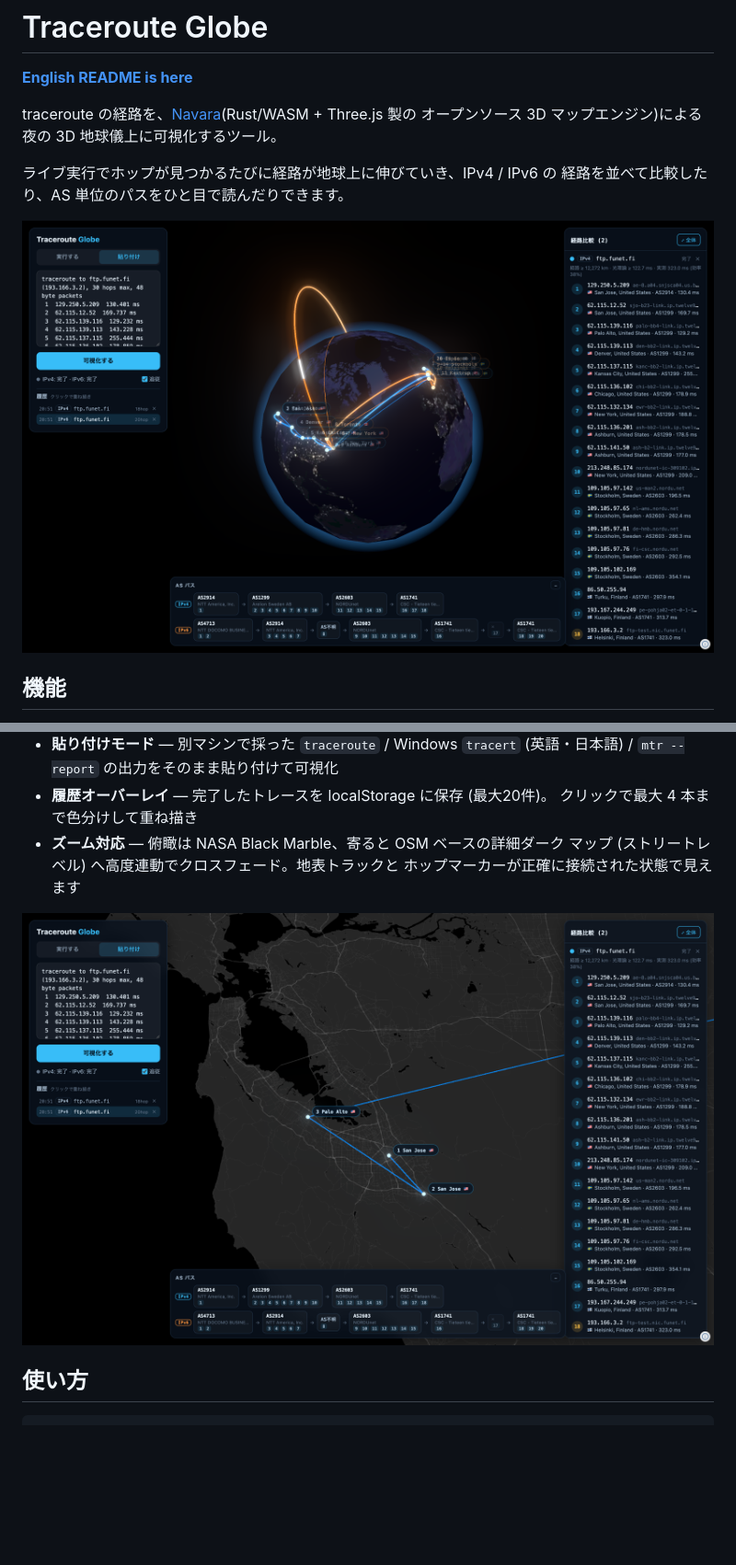
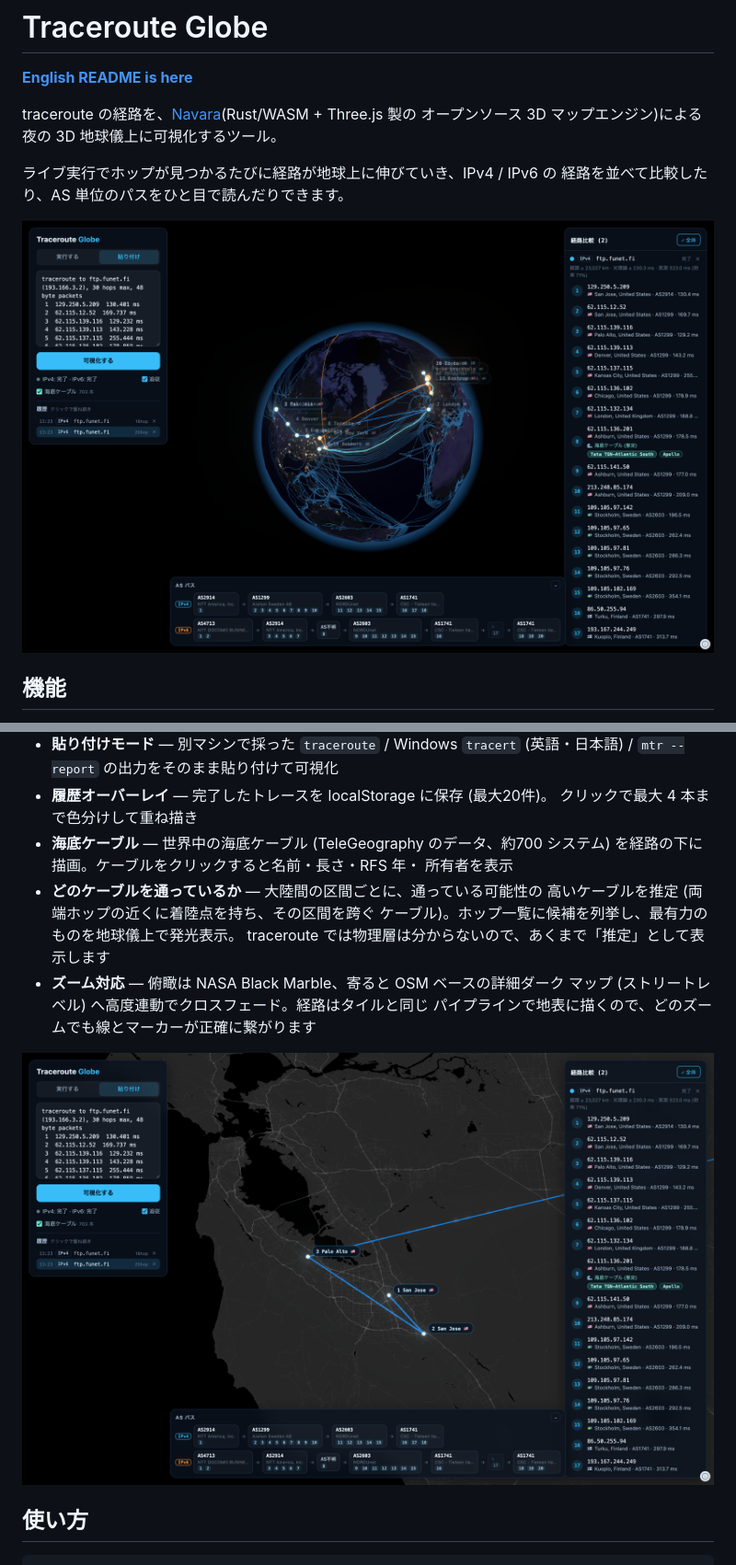
Before and after one commit to nnnnnnnnnke/traceroute-globe, a Markdown page: README.ja.md, 2 parts joined by grey strips. Shown at 92% size. Rendered like a GitHub page; pictures changed too: docs/screenshot-detail.png, docs/screenshot-hero.png; blank space fills up the shorter version.

```diff
--- a/README.ja.md
+++ b/README.ja.md
@@ -27,9 +27,16 @@ traceroute の経路を、[Navara](https://navara.world/)(Rust/WASM + Three.js
   (英語・日本語) / `mtr --report` の出力をそのまま貼り付けて可視化
 - **履歴オーバーレイ** — 完了したトレースを localStorage に保存 (最大20件)。
   クリックで最大 4 本まで色分けして重ね描き
+- **海底ケーブル** — 世界中の海底ケーブル (TeleGeography のデータ、約700
+  システム) を経路の下に描画。ケーブルをクリックすると名前・長さ・RFS 年・
+  所有者を表示
+- **どのケーブルを通っているか** — 大陸間の区間ごとに、通っている可能性の
+  高いケーブルを推定 (両端ホップの近くに着陸点を持ち、その区間を跨ぐ
+  ケーブル)。ホップ一覧に候補を列挙し、最有力のものを地球儀上で発光表示。
+  traceroute では物理層は分からないので、あくまで「推定」として表示します
 - **ズーム対応** — 俯瞰は NASA Black Marble、寄ると OSM ベースの詳細ダーク
-  マップ (ストリートレベル) へ高度連動でクロスフェード。地表トラックと
-  ホップマーカーが正確に接続された状態で見えます
+  マップ (ストリートレベル) へ高度連動でクロスフェード。経路はタイルと同じ
+  パイプラインで地表に描くので、どのズームでも線とマーカーが正確に繋がります
 
 ![サンフランシスコ・ベイエリアへズームイン — San Jose / Palo Alto のホップが地表トラックでストリートレベルまで正確に接続](docs/screenshot-detail.png)
 
```
Also changed, not shown: other parts of README.ja.md (+19 -12 lines), README.md (+31 -13 lines), 8 other files.
